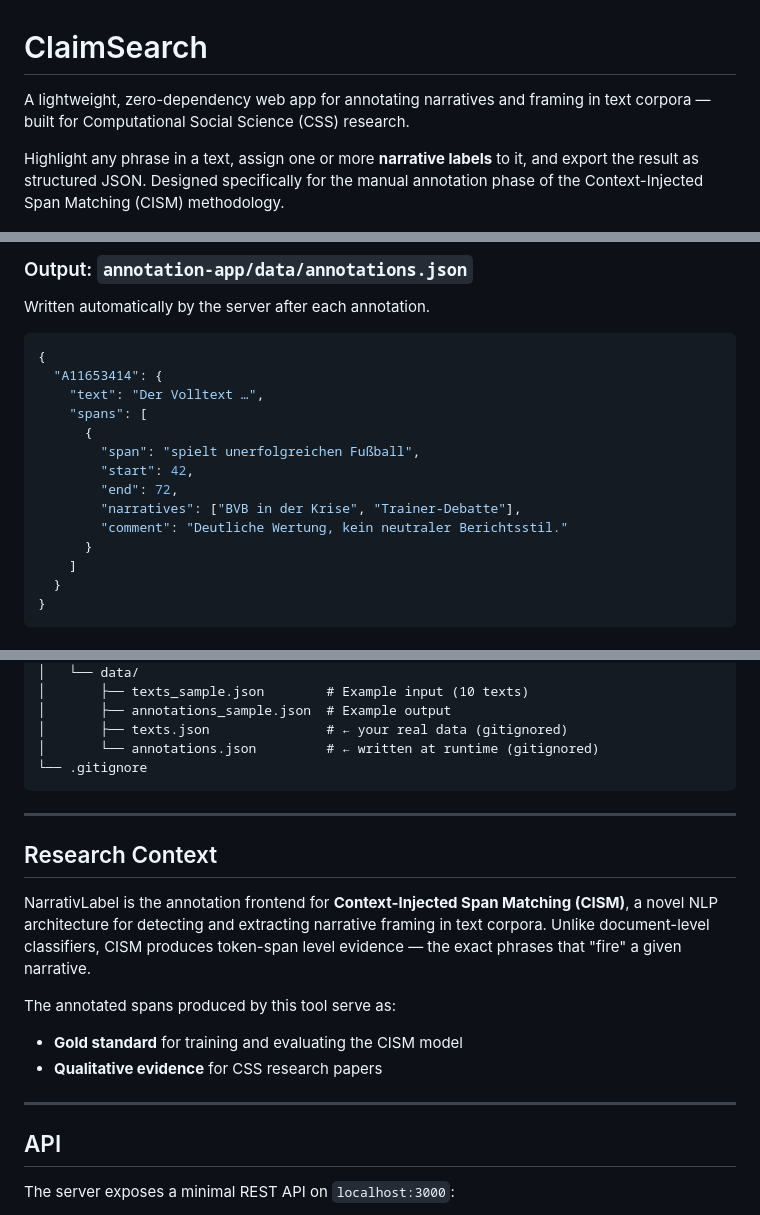
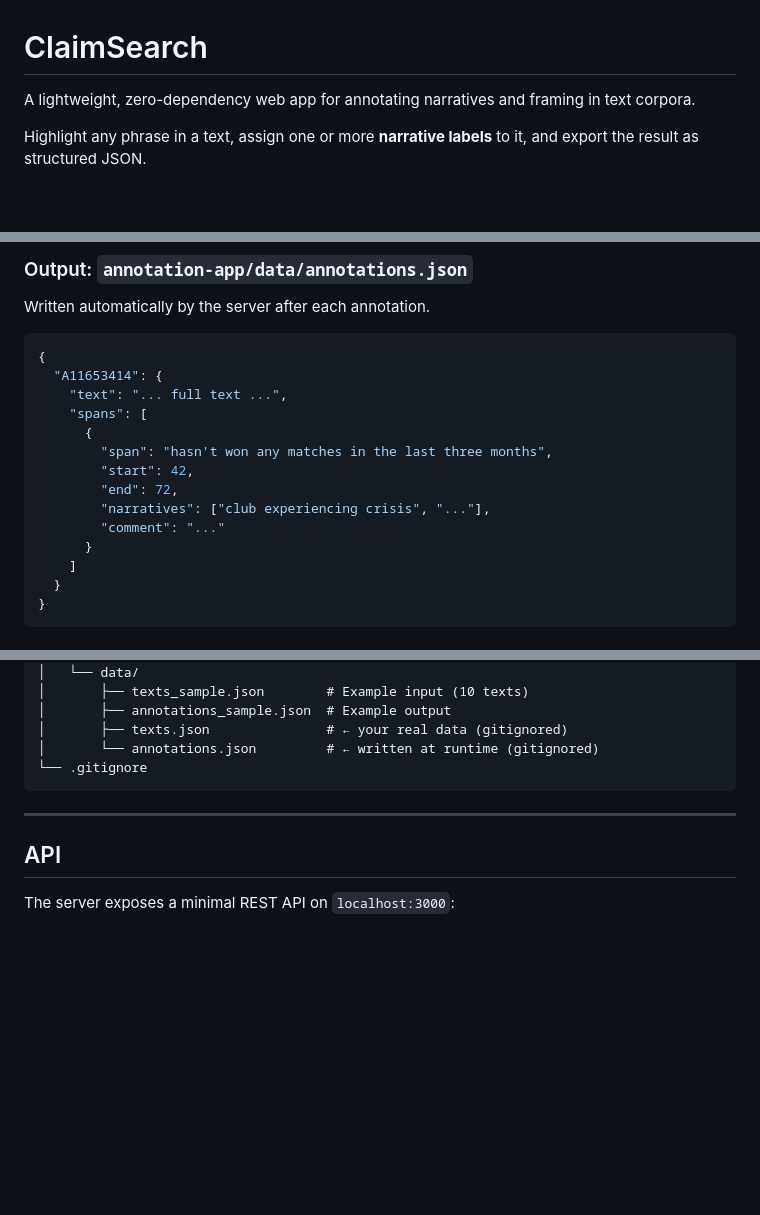
Before and after one commit to Piece-Of-Schmidt/ClaimSearch, a Markdown page: README.md, 3 parts joined by grey strips. GitHub-like rendering; blank space fills up the shorter version.

Commit message:
Update README to streamline content
simplified descriptions.

````diff
--- a/README.md
+++ b/README.md
@@ -1,8 +1,8 @@
 # ClaimSearch
 
-A lightweight, zero-dependency web app for annotating narratives and framing in text corpora — built for Computational Social Science (CSS) research.
+A lightweight, zero-dependency web app for annotating narratives and framing in text corpora.
 
-Highlight any phrase in a text, assign one or more **narrative labels** to it, and export the result as structured JSON. Designed specifically for the manual annotation phase of the Context-Injected Span Matching (CISM) methodology.
+Highlight any phrase in a text, assign one or more **narrative labels** to it, and export the result as structured JSON.
 
 ![NarrativLabel Screenshot](images/screenshot.jpg)
 
@@ -71,14 +71,14 @@ Written automatically by the server after each annotation.
 ```json
 {
   "A11653414": {
-    "text": "Der Volltext …",
+    "text": "... full text ...",
     "spans": [
       {
-        "span": "spielt unerfolgreichen Fußball",
+        "span": "hasn't won any matches in the last three months",
         "start": 42,
         "end": 72,
-        "narratives": ["BVB in der Krise", "Trainer-Debatte"],
-        "comment": "Deutliche Wertung, kein neutraler Berichtsstil."
+        "narratives": ["club experiencing crisis", "..."],
+        "comment": "..."
       }
     ]
   }
@@ -117,16 +117,6 @@ ClaimSearch/
 
 ---
 
-## Research Context
-
-NarrativLabel is the annotation frontend for **Context-Injected Span Matching (CISM)**, a novel NLP architecture for detecting and extracting narrative framing in text corpora. Unlike document-level classifiers, CISM produces token-span level evidence — the exact phrases that "fire" a given narrative.
-
-The annotated spans produced by this tool serve as:
-- **Gold standard** for training and evaluating the CISM model
-- **Qualitative evidence** for CSS research papers
-
----
-
 ## API
 
 The server exposes a minimal REST API on `localhost:3000`:
````
